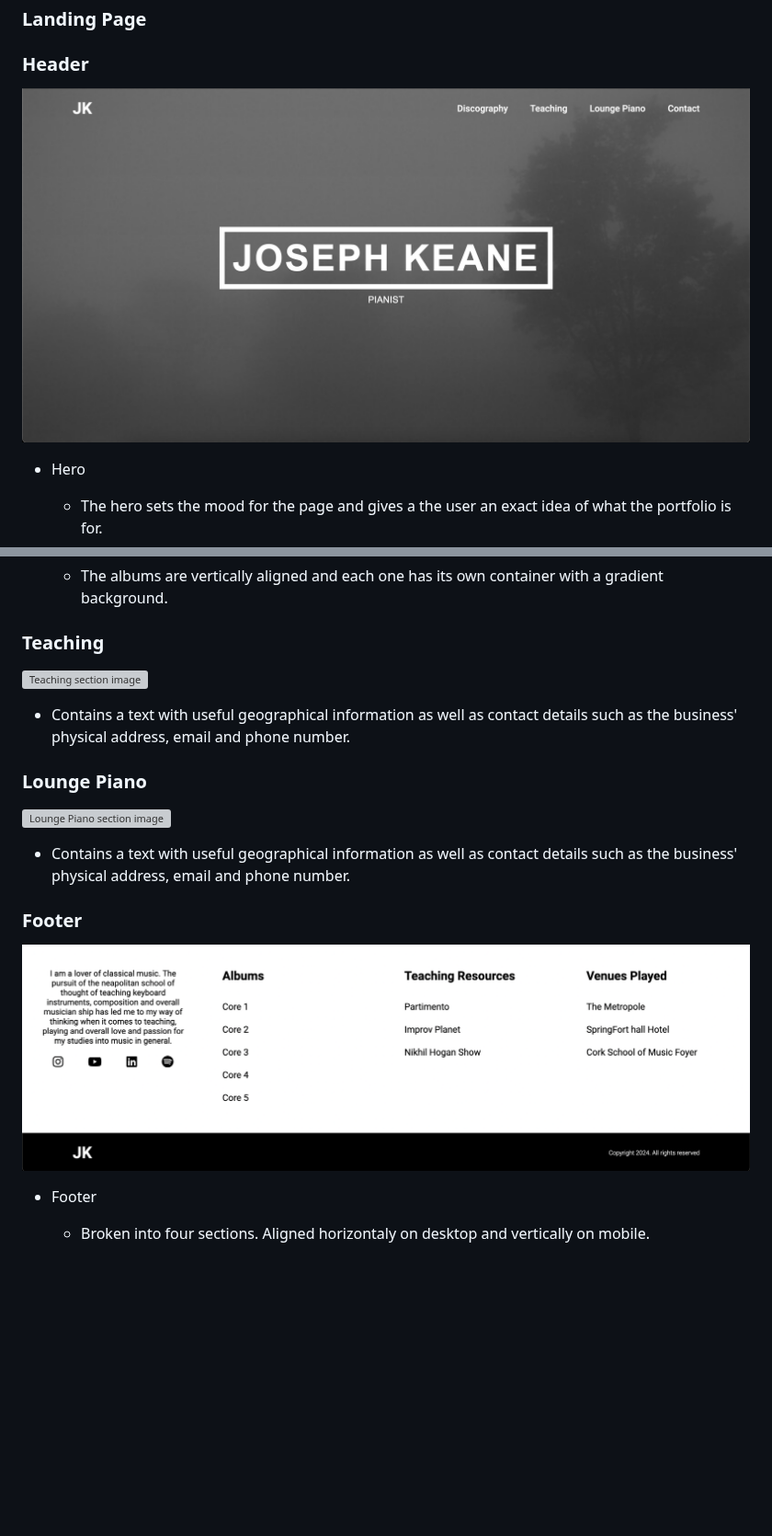
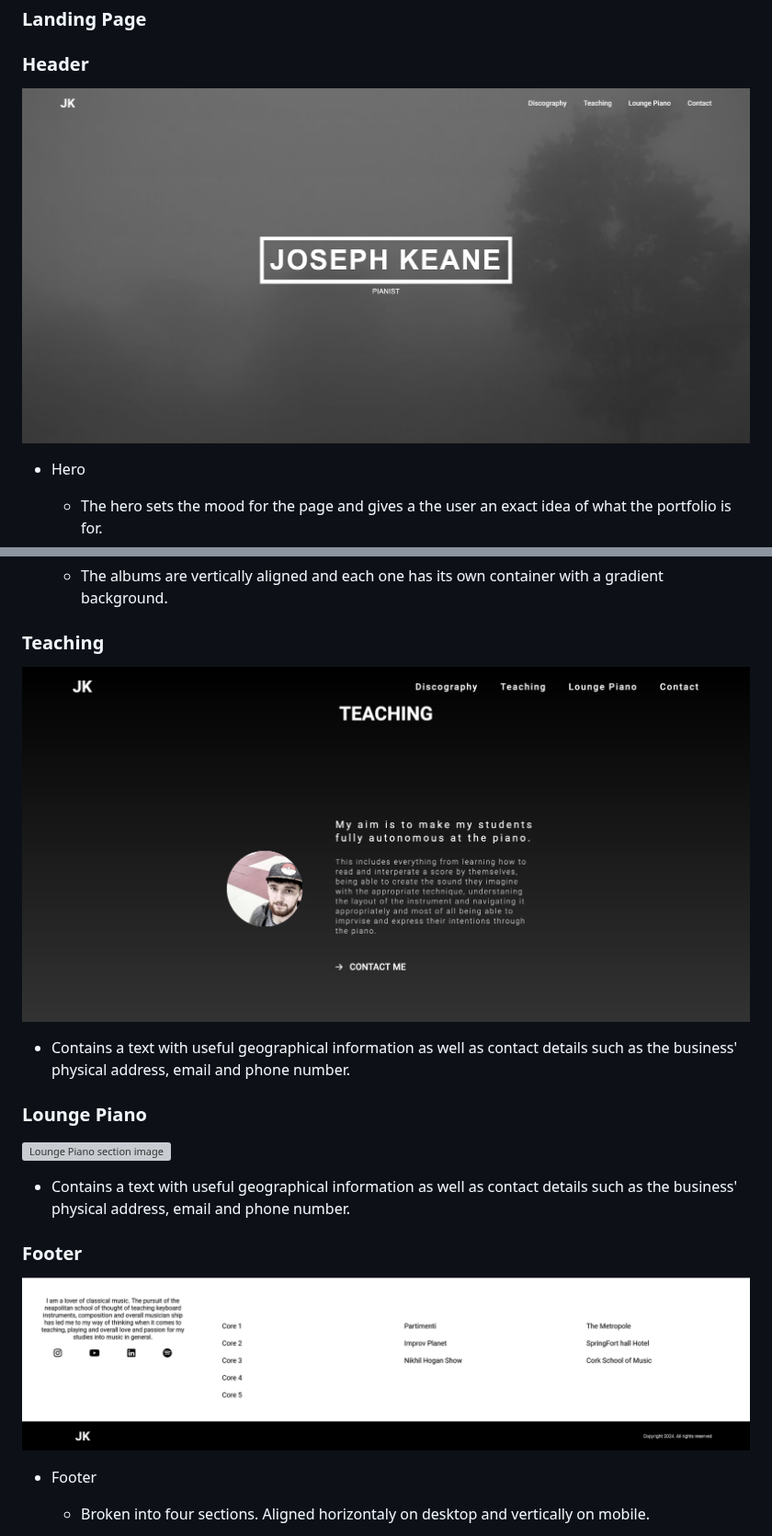
Before and after one commit to itjosephk2/Joseph-Keane-Piano-Portfolio, a Markdown page: README.md, 2 parts joined by grey strips. Shown at 92% size. Drawn GitHub-style; blank space fills up the shorter version; grey boxes are pictures that could not be loaded.

```diff
--- a/README.md
+++ b/README.md
@@ -98,7 +98,7 @@ Wire frames were drawn by hand to form a rough structural shape of the site and
 ### Landing Page
 
 ### Header
-![Header image](assets/readme-files/header.png)
+![Header image](assets/readme-files/desktop-header.png)
 
 * Hero
 
@@ -133,7 +133,7 @@ Wire frames were drawn by hand to form a rough structural shape of the site and
   - The albums are vertically aligned and each one has its own container with a gradient background.
 
 ### Teaching
-![Teaching section image](assets/readme-files/teaching.png)
+![Teaching section image](assets/readme-files/desktop-teaching.png)
 
 - Contains a text with useful geographical information as well as contact details such as the business' physical address, email and phone number.
 
@@ -143,7 +143,7 @@ Wire frames were drawn by hand to form a rough structural shape of the site and
 - Contains a text with useful geographical information as well as contact details such as the business' physical address, email and phone number.
 
 ### Footer
-![Footer image](assets/readme-files/footer.png)
+![Footer image](assets/readme-files/desktop-footer.png)
 
 * Footer
 
```
Also changed, not shown: other parts of README.md (+2 -2 lines).
